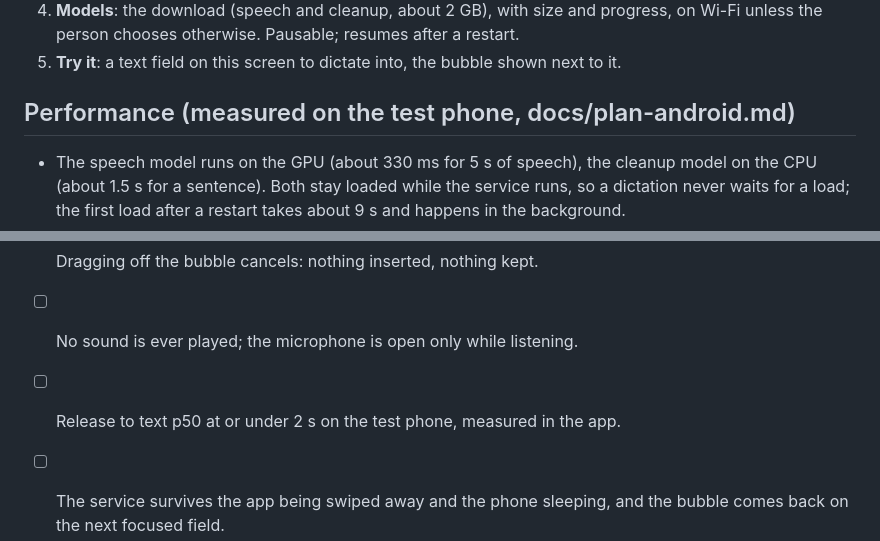
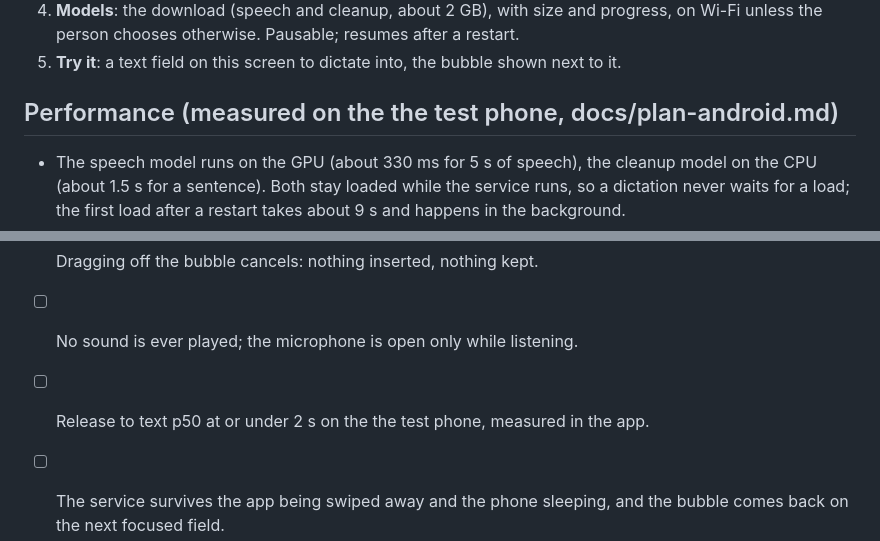
Before and after one commit to ductai199x/utter, a Markdown page: docs/ux/android.md, 2 parts joined by grey strips. GitHub-like rendering.

```diff
--- a/docs/ux/android.md
+++ b/docs/ux/android.md
@@ -71,7 +71,7 @@ One screen at a time, each with a single action:
    unless the person chooses otherwise. Pausable; resumes after a restart.
 5. **Try it**: a text field on this screen to dictate into, the bubble shown next to it.
 
-## Performance (measured on the test phone, docs/plan-android.md)
+## Performance (measured on the the test phone, docs/plan-android.md)
 
 - The speech model runs on the GPU (about 330 ms for 5 s of speech), the cleanup model on the
   CPU (about 1.5 s for a sentence). Both stay loaded while the service runs, so a dictation
@@ -90,6 +90,6 @@ One screen at a time, each with a single action:
       is restored.
 - [ ] Dragging off the bubble cancels: nothing inserted, nothing kept.
 - [ ] No sound is ever played; the microphone is open only while listening.
-- [ ] Release to text p50 at or under 2 s on the test phone, measured in the app.
+- [ ] Release to text p50 at or under 2 s on the the test phone, measured in the app.
 - [ ] The service survives the app being swiped away and the phone sleeping, and the bubble
       comes back on the next focused field.
```
Also changed, not shown: docs/plan-android.md (+10 -10 lines).
